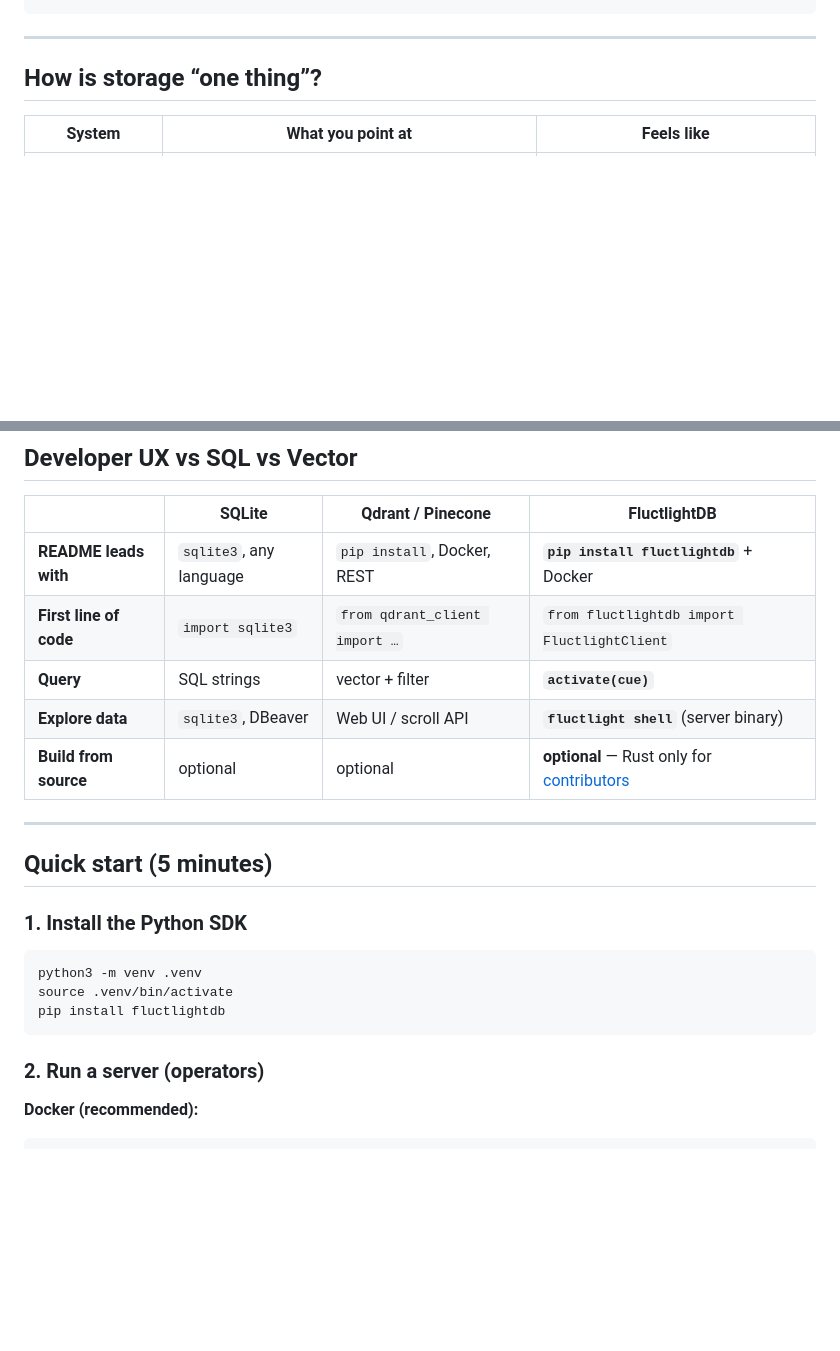
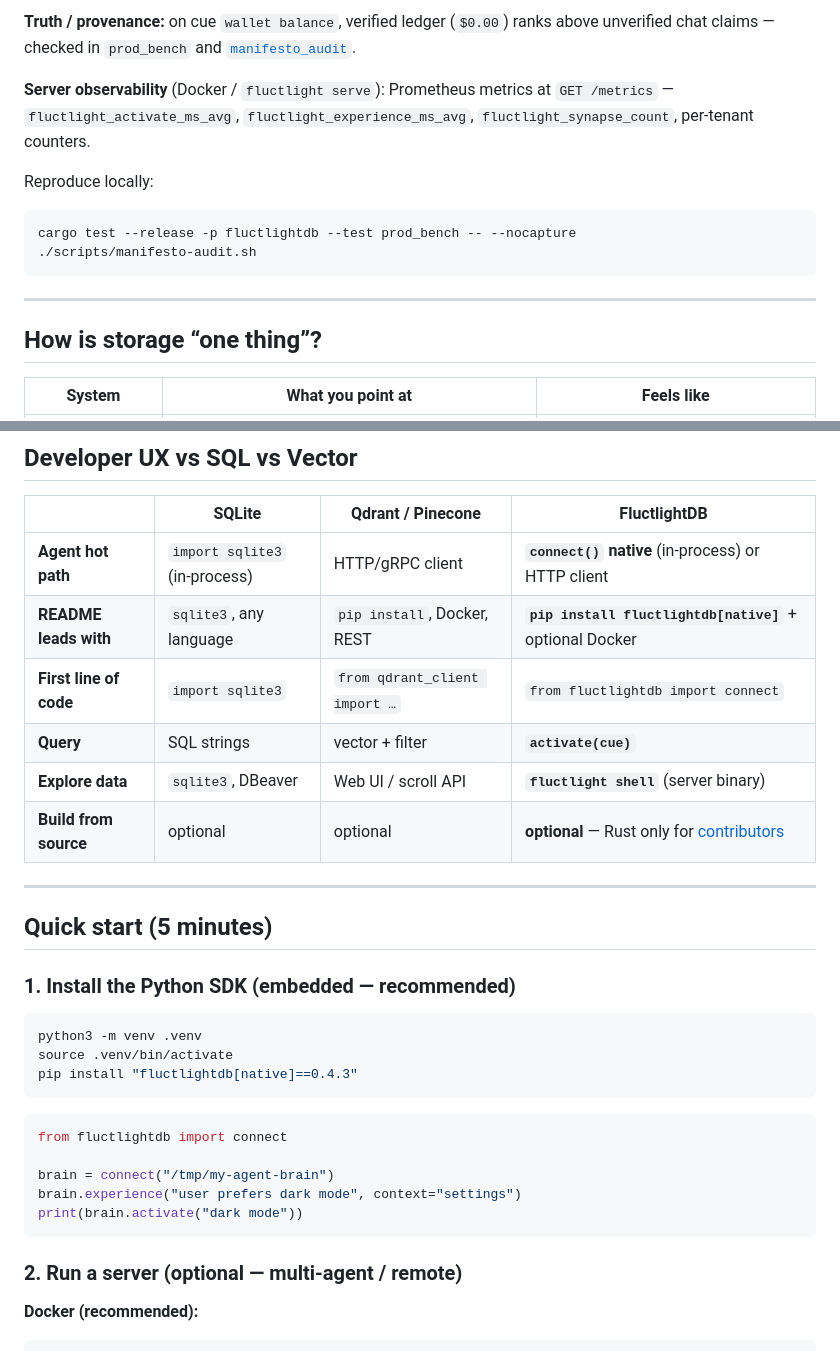
Before and after one commit to voxmastery/FluctlightDB, a Markdown page: README.md, 2 parts joined by grey strips. GitHub-like rendering; blank space fills up the shorter version.

````diff
--- a/README.md
+++ b/README.md
@@ -53,3 +83,12 @@ print(brain.activate("dark mode"))  # sub-ms when fluctlightdb-native is install
+**Truth / provenance:** on cue `wallet balance`, verified ledger (`$0.00`) ranks above unverified chat claims — checked in `prod_bench` and [`manifesto_audit`](crates/fluctlightdb/tests/manifesto_audit.rs).
+
+**Server observability** (Docker / `fluctlight serve`): Prometheus metrics at `GET /metrics` — `fluctlight_activate_ms_avg`, `fluctlight_experience_ms_avg`, `fluctlight_synapse_count`, per-tenant counters.
+
+Reproduce locally:
+
+```bash
+cargo test --release -p fluctlightdb --test prod_bench -- --nocapture
+./scripts/manifesto-audit.sh
 ```
 
 ---
@@ -72,8 +111,9 @@ Legacy single-file `.flct` still loads; new installs use the v4 directory layout
 
 | | **SQLite** | **Qdrant / Pinecone** | **FluctlightDB** |
 |---|------------|----------------------|------------------|
-| **README leads with** | `sqlite3`, any language | `pip install`, Docker, REST | **`pip install fluctlightdb`** + Docker |
-| **First line of code** | `import sqlite3` | `from qdrant_client import …` | `from fluctlightdb import FluctlightClient` |
+| **Agent hot path** | `import sqlite3` (in-process) | HTTP/gRPC client | **`connect()` native** (in-process) or HTTP client |
+| **README leads with** | `sqlite3`, any language | `pip install`, Docker, REST | **`pip install fluctlightdb[native]`** + optional Docker |
+| **First line of code** | `import sqlite3` | `from qdrant_client import …` | `from fluctlightdb import connect` |
 | **Query** | SQL strings | vector + filter | **`activate(cue)`** |
 | **Explore data** | `sqlite3`, DBeaver | Web UI / scroll API | **`fluctlight shell`** (server binary) |
 | **Build from source** | optional | optional | **optional** — Rust only for [contributors](#contributing) |
@@ -82,15 +122,23 @@ Legacy single-file `.flct` still loads; new installs use the v4 directory layout
 
 ## Quick start (5 minutes)
 
-### 1. Install the Python SDK
+### 1. Install the Python SDK (embedded — recommended)
 
 ```bash
 python3 -m venv .venv
 source .venv/bin/activate
-pip install fluctlightdb
+pip install "fluctlightdb[native]==0.4.3"
 ```
 
-### 2. Run a server (operators)
+```python
+from fluctlightdb import connect
+
+brain = connect("/tmp/my-agent-brain")
+brain.experience("user prefers dark mode", context="settings")
+print(brain.activate("dark mode"))
+```
+
+### 2. Run a server (optional — multi-agent / remote)
 
 **Docker (recommended):**
 
````
Also changed, not shown: other parts of README.md (+41 -11 lines).
